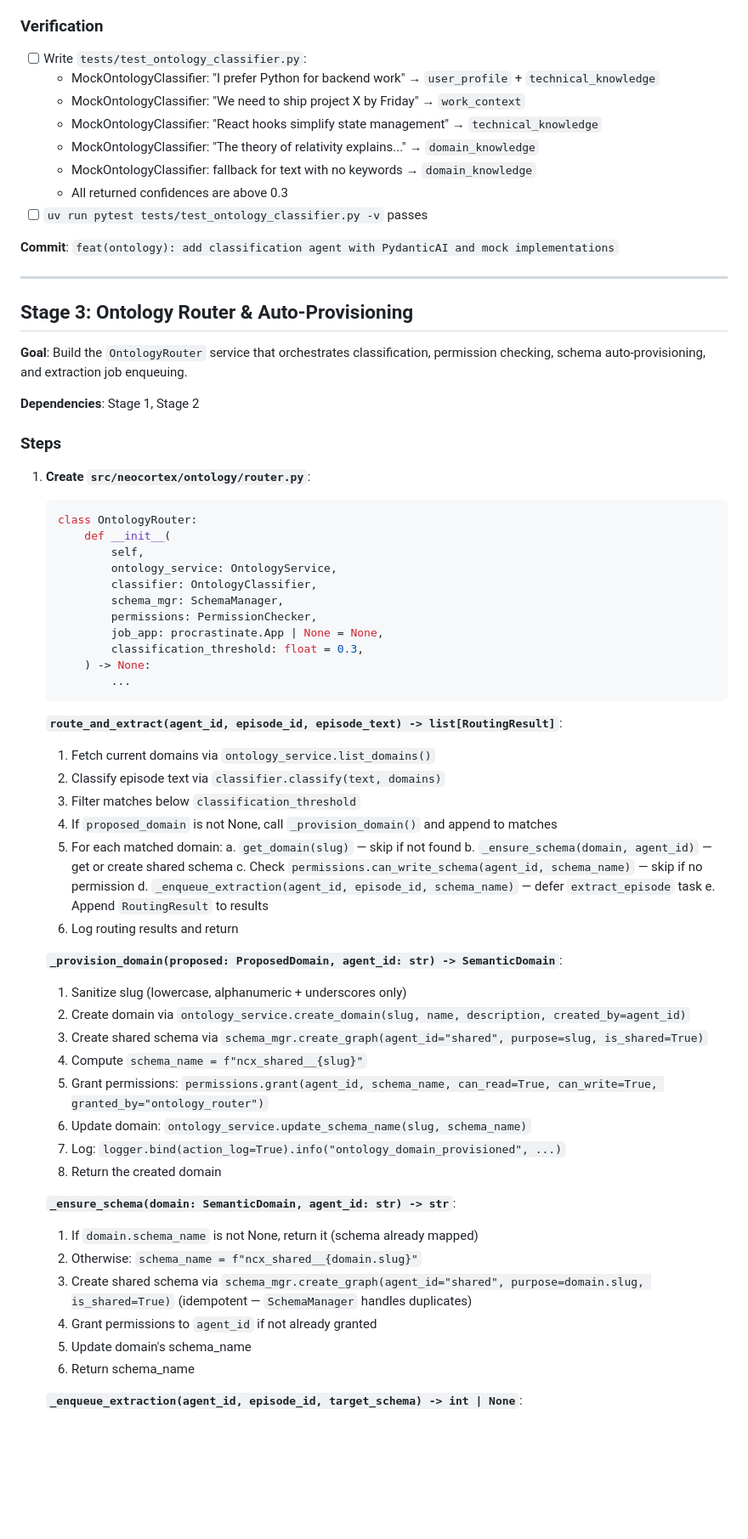
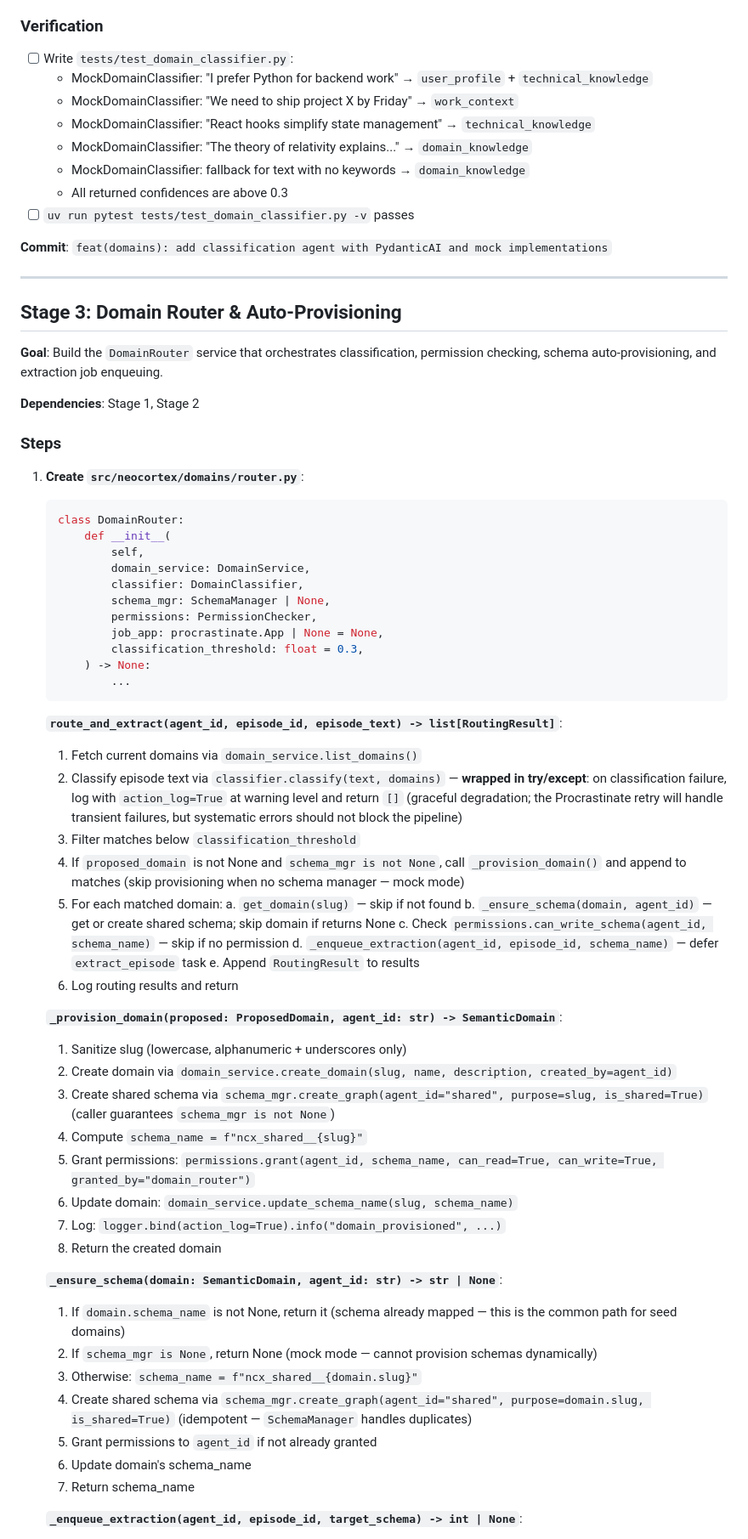
Before and after one commit to ZbigniewTomanek/google-deepmind-hackathon, a Markdown page: docs/plans/11-upper-ontology-routing.md, the part around one of its changes. Shown at 85% size. Drawn GitHub-style; blank space fills up the shorter version.

````diff
--- a/docs/plans/11-upper-ontology-routing.md
+++ b/docs/plans/11-upper-ontology-routing.md
@@ -295,36 +296,36 @@ Statuses: `PENDING` → `IN_PROGRESS` → `DONE` | `BLOCKED`
 
 ### Verification
 
-- [ ] Write `tests/test_ontology_classifier.py`:
-  - MockOntologyClassifier: "I prefer Python for backend work" → `user_profile` + `technical_knowledge`
-  - MockOntologyClassifier: "We need to ship project X by Friday" → `work_context`
-  - MockOntologyClassifier: "React hooks simplify state management" → `technical_knowledge`
-  - MockOntologyClassifier: "The theory of relativity explains..." → `domain_knowledge`
-  - MockOntologyClassifier: fallback for text with no keywords → `domain_knowledge`
+- [ ] Write `tests/test_domain_classifier.py`:
+  - MockDomainClassifier: "I prefer Python for backend work" → `user_profile` + `technical_knowledge`
+  - MockDomainClassifier: "We need to ship project X by Friday" → `work_context`
+  - MockDomainClassifier: "React hooks simplify state management" → `technical_knowledge`
+  - MockDomainClassifier: "The theory of relativity explains..." → `domain_knowledge`
+  - MockDomainClassifier: fallback for text with no keywords → `domain_knowledge`
   - All returned confidences are above 0.3
-- [ ] `uv run pytest tests/test_ontology_classifier.py -v` passes
+- [ ] `uv run pytest tests/test_domain_classifier.py -v` passes
 
-**Commit**: `feat(ontology): add classification agent with PydanticAI and mock implementations`
+**Commit**: `feat(domains): add classification agent with PydanticAI and mock implementations`
 
 ---
 
-## Stage 3: Ontology Router & Auto-Provisioning
+## Stage 3: Domain Router & Auto-Provisioning
 
-**Goal**: Build the `OntologyRouter` service that orchestrates classification, permission checking, schema auto-provisioning, and extraction job enqueuing.
+**Goal**: Build the `DomainRouter` service that orchestrates classification, permission checking, schema auto-provisioning, and extraction job enqueuing.
 
 **Dependencies**: Stage 1, Stage 2
 
 ### Steps
 
-1. **Create `src/neocortex/ontology/router.py`**:
+1. **Create `src/neocortex/domains/router.py`**:
 
    ```python
-   class OntologyRouter:
+   class DomainRouter:
        def __init__(
            self,
-           ontology_service: OntologyService,
-           classifier: OntologyClassifier,
-           schema_mgr: SchemaManager,
+           domain_service: DomainService,
+           classifier: DomainClassifier,
+           schema_mgr: SchemaManager | None,
            permissions: PermissionChecker,
            job_app: procrastinate.App | None = None,
            classification_threshold: float = 0.3,
@@ -333,13 +334,13 @@ Statuses: `PENDING` → `IN_PROGRESS` → `DONE` | `BLOCKED`
    ```
 
    **`route_and_extract(agent_id, episode_id, episode_text) -> list[RoutingResult]`**:
-   1. Fetch current domains via `ontology_service.list_domains()`
-   2. Classify episode text via `classifier.classify(text, domains)`
+   1. Fetch current domains via `domain_service.list_domains()`
+   2. Classify episode text via `classifier.classify(text, domains)` — **wrapped in try/except**: on classification failure, log with `action_log=True` at warning level and return `[]` (graceful degradation; the Procrastinate retry will handle transient failures, but systematic errors should not block the pipeline)
    3. Filter matches below `classification_threshold`
-   4. If `proposed_domain` is not None, call `_provision_domain()` and append to matches
+   4. If `proposed_domain` is not None and `schema_mgr is not None`, call `_provision_domain()` and append to matches (skip provisioning when no schema manager — mock mode)
    5. For each matched domain:
       a. `get_domain(slug)` — skip if not found
-      b. `_ensure_schema(domain, agent_id)` — get or create shared schema
+      b. `_ensure_schema(domain, agent_id)` — get or create shared schema; skip domain if returns None
       c. Check `permissions.can_write_schema(agent_id, schema_name)` — skip if no permission
       d. `_enqueue_extraction(agent_id, episode_id, schema_name)` — defer `extract_episode` task
       e. Append `RoutingResult` to results
@@ -347,21 +348,22 @@ Statuses: `PENDING` → `IN_PROGRESS` → `DONE` | `BLOCKED`
 
    **`_provision_domain(proposed: ProposedDomain, agent_id: str) -> SemanticDomain`**:
    1. Sanitize slug (lowercase, alphanumeric + underscores only)
-   2. Create domain via `ontology_service.create_domain(slug, name, description, created_by=agent_id)`
-   3. Create shared schema via `schema_mgr.create_graph(agent_id="shared", purpose=slug, is_shared=True)`
+   2. Create domain via `domain_service.create_domain(slug, name, description, created_by=agent_id)`
+   3. Create shared schema via `schema_mgr.create_graph(agent_id="shared", purpose=slug, is_shared=True)` (caller guarantees `schema_mgr is not None`)
    4. Compute `schema_name = f"ncx_shared__{slug}"`
-   5. Grant permissions: `permissions.grant(agent_id, schema_name, can_read=True, can_write=True, granted_by="ontology_router")`
-   6. Update domain: `ontology_service.update_schema_name(slug, schema_name)`
-   7. Log: `logger.bind(action_log=True).info("ontology_domain_provisioned", ...)`
+   5. Grant permissions: `permissions.grant(agent_id, schema_name, can_read=True, can_write=True, granted_by="domain_router")`
+   6. Update domain: `domain_service.update_schema_name(slug, schema_name)`
+   7. Log: `logger.bind(action_log=True).info("domain_provisioned", ...)`
    8. Return the created domain
 
-   **`_ensure_schema(domain: SemanticDomain, agent_id: str) -> str`**:
-   1. If `domain.schema_name` is not None, return it (schema already mapped)
-   2. Otherwise: `schema_name = f"ncx_shared__{domain.slug}"`
-   3. Create shared schema via `schema_mgr.create_graph(agent_id="shared", purpose=domain.slug, is_shared=True)` (idempotent — `SchemaManager` handles duplicates)
-   4. Grant permissions to `agent_id` if not already granted
-   5. Update domain's schema_name
-   6. Return schema_name
+   **`_ensure_schema(domain: SemanticDomain, agent_id: str) -> str | None`**:
+   1. If `domain.schema_name` is not None, return it (schema already mapped — this is the common path for seed domains)
+   2. If `schema_mgr is None`, return None (mock mode — cannot provision schemas dynamically)
+   3. Otherwise: `schema_name = f"ncx_shared__{domain.slug}"`
+   4. Create shared schema via `schema_mgr.create_graph(agent_id="shared", purpose=domain.slug, is_shared=True)` (idempotent — `SchemaManager` handles duplicates)
+   5. Grant permissions to `agent_id` if not already granted
+   6. Update domain's schema_name
+   7. Return schema_name
 
    **`_enqueue_extraction(agent_id, episode_id, target_schema) -> int | None`**:
    1. If `job_app is None`, return None
````
Also changed, not shown: other parts of docs/plans/11-upper-ontology-routing.md (+161 -158 lines).
